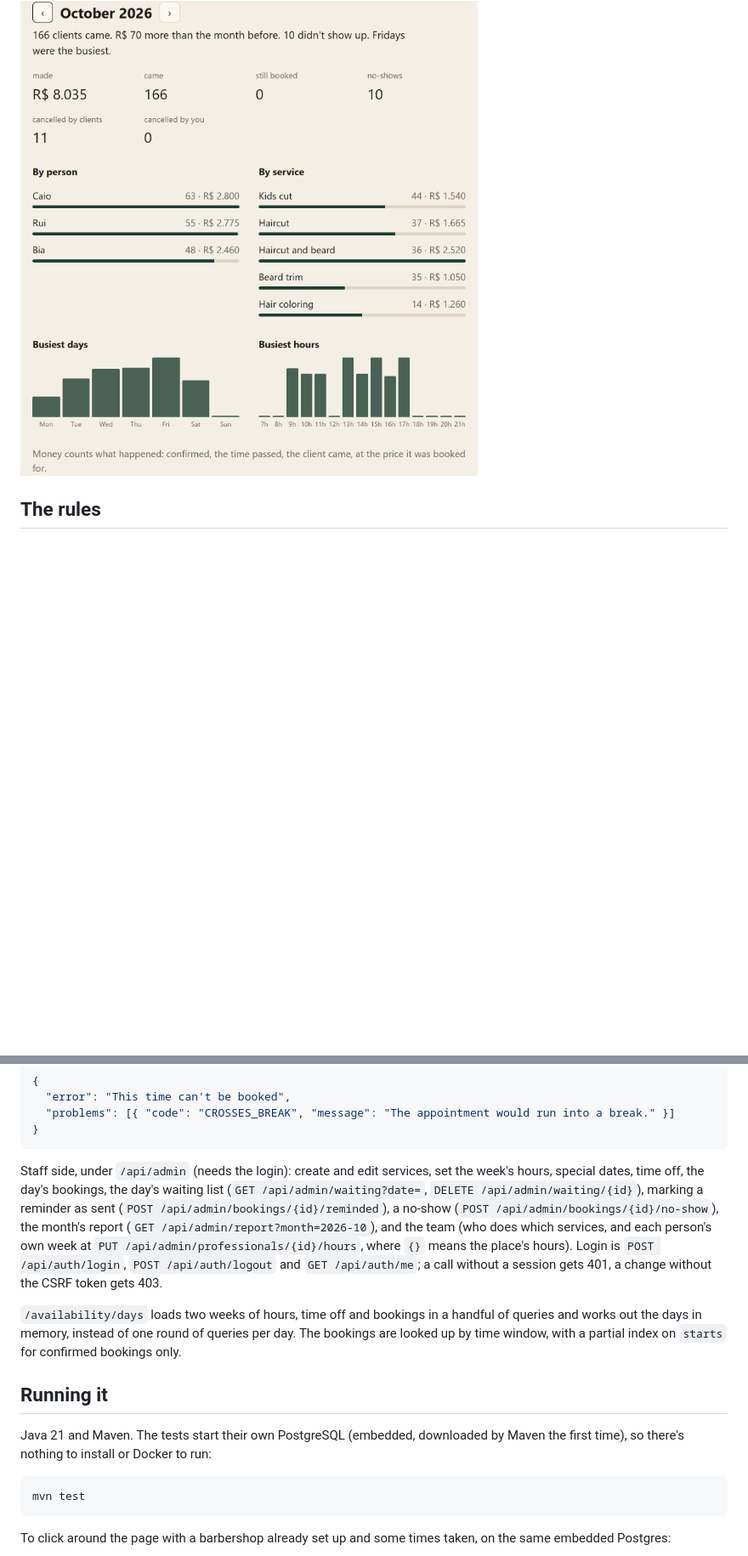
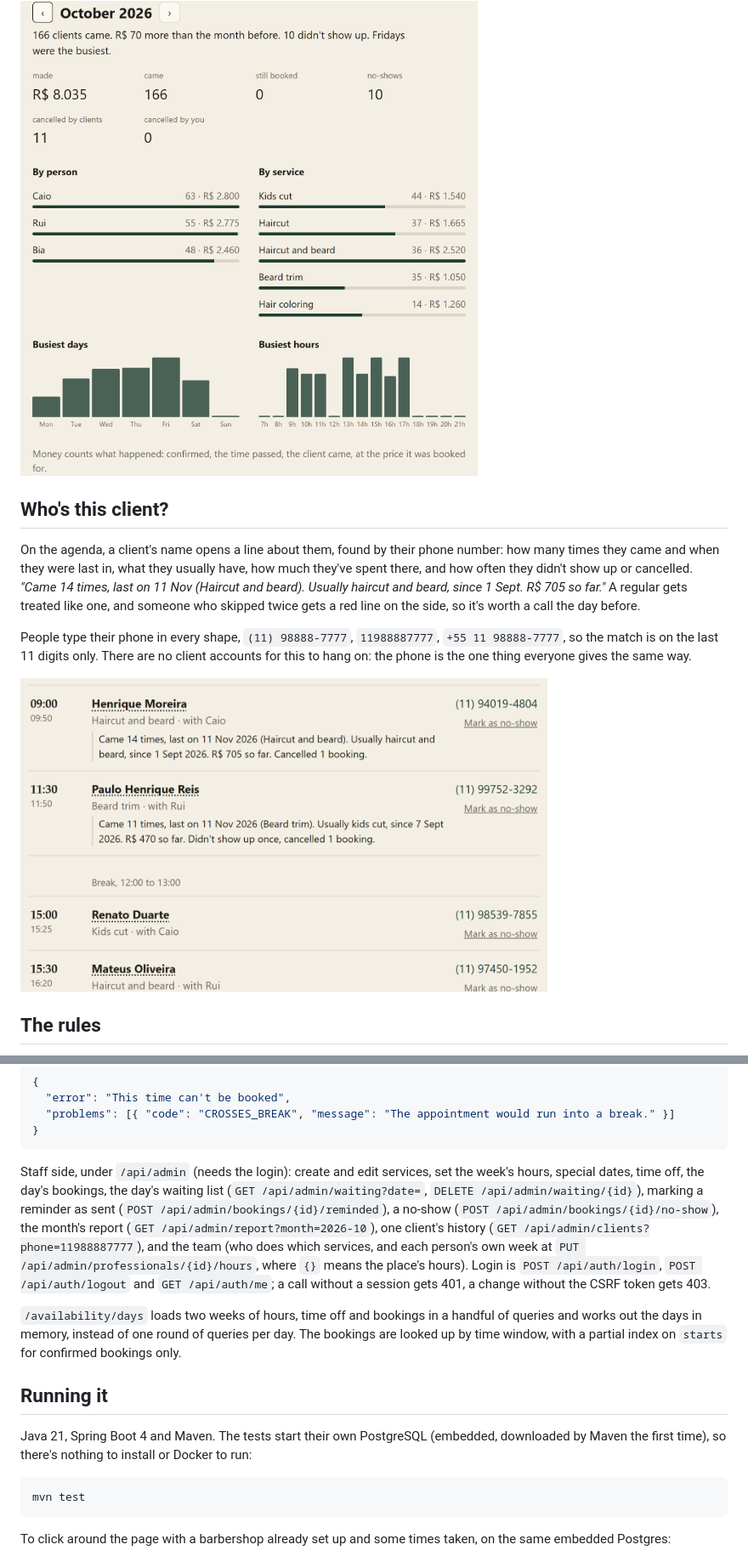
Before and after one commit to ViniciuscLemos/booking-system, a Markdown page: README.md, 2 parts joined by grey strips. Shown at 85% size. Drawn GitHub-style; pictures changed too: docs/client.png (added); blank space fills up the shorter version.

Commit message:
Spring Boot 4, a client's history on the agenda, and a retry when a rush of bookings deadlocks

````diff
--- a/README.md
+++ b/README.md
@@ -120,6 +120,14 @@ No-shows are marked on the agenda: once a booking's time has passed, **Mark as n
 
 <img src="docs/month.png" alt="October 2026: 166 clients, R$ 8.035, 10 no-shows, 11 cancelled by clients, bars by person and by service, and columns by weekday and hour" width="620">
 
+## Who's this client?
+
+On the agenda, a client's name opens a line about them, found by their phone number: how many times they came and when they were last in, what they usually have, how much they've spent there, and how often they didn't show up or cancelled. *"Came 14 times, last on 11 Nov (Haircut and beard). Usually haircut and beard, since 1 Sept. R$ 705 so far."* A regular gets treated like one, and someone who skipped twice gets a red line on the side, so it's worth a call the day before.
+
+People type their phone in every shape, `(11) 98888-7777`, `11988887777`, `+55 11 98888-7777`, so the match is on the last 11 digits only. There are no client accounts for this to hang on: the phone is the one thing everyone gives the same way.
+
+<img src="docs/client.png" alt="The agenda of a day with two clients opened: one came 14 times since September and spent R$ 705, the other came 11 times, didn't show up once and cancelled once" width="620">
+
 ## The rules
 
 `BookingRules.check` takes a calendar, a service and a start time, and returns every reason the time is refused (empty list = it can be booked):
@@ -190,13 +198,13 @@ A refused booking answers 409 with the reasons:
 }
 ```
 
-Staff side, under `/api/admin` (needs the login): create and edit services, set the week's hours, special dates, time off, the day's bookings, the day's waiting list (`GET /api/admin/waiting?date=`, `DELETE /api/admin/waiting/{id}`), marking a reminder as sent (`POST /api/admin/bookings/{id}/reminded`), a no-show (`POST /api/admin/bookings/{id}/no-show`), the month's report (`GET /api/admin/report?month=2026-10`), and the team (who does which services, and each person's own week at `PUT /api/admin/professionals/{id}/hours`, where `{}` means the place's hours). Login is `POST /api/auth/login`, `POST /api/auth/logout` and `GET /api/auth/me`; a call without a session gets 401, a change without the CSRF token gets 403.
+Staff side, under `/api/admin` (needs the login): create and edit services, set the week's hours, special dates, time off, the day's bookings, the day's waiting list (`GET /api/admin/waiting?date=`, `DELETE /api/admin/waiting/{id}`), marking a reminder as sent (`POST /api/admin/bookings/{id}/reminded`), a no-show (`POST /api/admin/bookings/{id}/no-show`), the month's report (`GET /api/admin/report?month=2026-10`), one client's history (`GET /api/admin/clients?phone=11988887777`), and the team (who does which services, and each person's own week at `PUT /api/admin/professionals/{id}/hours`, where `{}` means the place's hours). Login is `POST /api/auth/login`, `POST /api/auth/logout` and `GET /api/auth/me`; a call without a session gets 401, a change without the CSRF token gets 403.
 
 `/availability/days` loads two weeks of hours, time off and bookings in a handful of queries and works out the days in memory, instead of one round of queries per day. The bookings are looked up by time window, with a partial index on `starts` for confirmed bookings only.
 
 ## Running it
 
-Java 21 and Maven. The tests start their own PostgreSQL (embedded, downloaded by Maven the first time), so there's nothing to install or Docker to run:
+Java 21, Spring Boot 4 and Maven. The tests start their own PostgreSQL (embedded, downloaded by Maven the first time), so there's nothing to install or Docker to run:
 
 ```bash
 mvn test
````
Also changed, not shown: other parts of README.md (+2 -2 lines), 11 other files.
